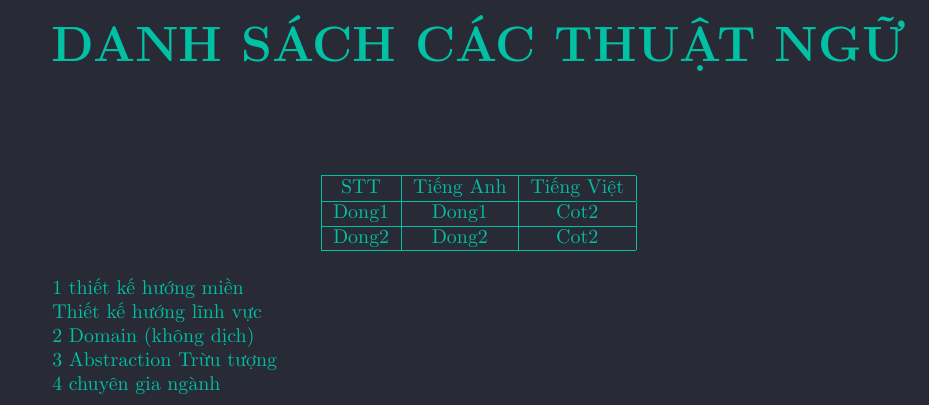
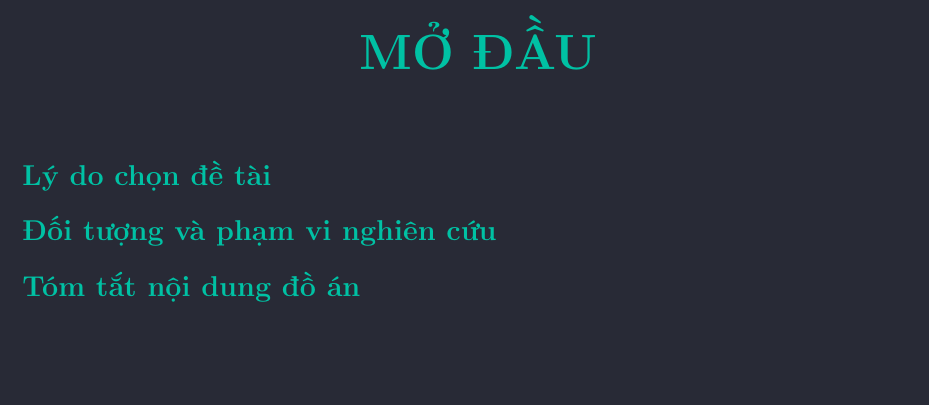
Before and after one commit to vvn20206205/report, a LaTeX document (baocao/main.tex): part of the page, cut at the place of the change, the shorter picture padded with empty space. Compiled offline with pdfLaTeX.

Commit message:
VuVanNghia20206205

```diff
--- a/baocao/main.tex
+++ b/baocao/main.tex
@@ -18,8 +18,18 @@
 % @sau
 % \input{contents/p0_danh_sach_cac_cum_tu_viet_tat}
 % @sau
-\input{contents/p0_danh_sach_cac_thuat_ngu}
-
+% \input{contents/p0_danh_sach_cac_thuat_ngu}
+%%%%%%%%%%%%%%%%%%%%%%%%%%%%%%
+%%%%%%%%%%%%%%%%%%%%%%%%%%%%%%
+%%%%%%%%%%%%%%%%%%%%%%%%%%%%%%
+\chapter*{\centering MỞ ĐẦU}
+\addcontentsline{toc}{chapter}{MỞ ĐẦU}
+\section*{Lý do chọn đề tài}
+% \input{contents/ly_do_chon_de_tai}
+\section*{Đối tượng và phạm vi nghiên cứu}
+% \input{contents/doi_tuong_va_pham_vi_nghien_cuu}
+\section*{Tóm tắt nội dung đồ án}
+% \input{contents/tom_tat_noi_dung_do_an}
 %%%%%%%%%%%%%%%%%%%%%%%%%%%%%%
 %%%%%%%%%%%%%%%%%%%%%%%%%%%%%%
 %%%%%%%%%%%%%%%%%%%%%%%%%%%%%%
```
Also changed, not shown: baocao/main.tex (8 more changed lines).
